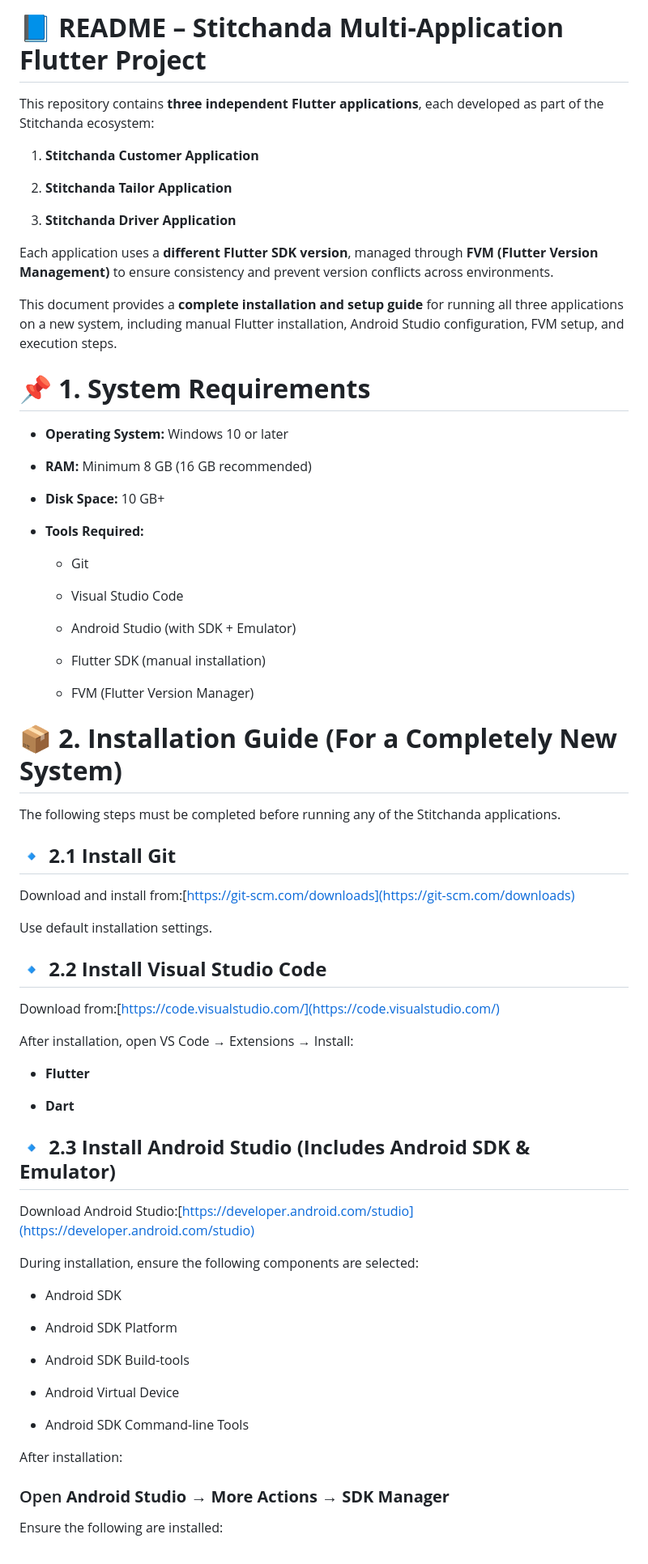
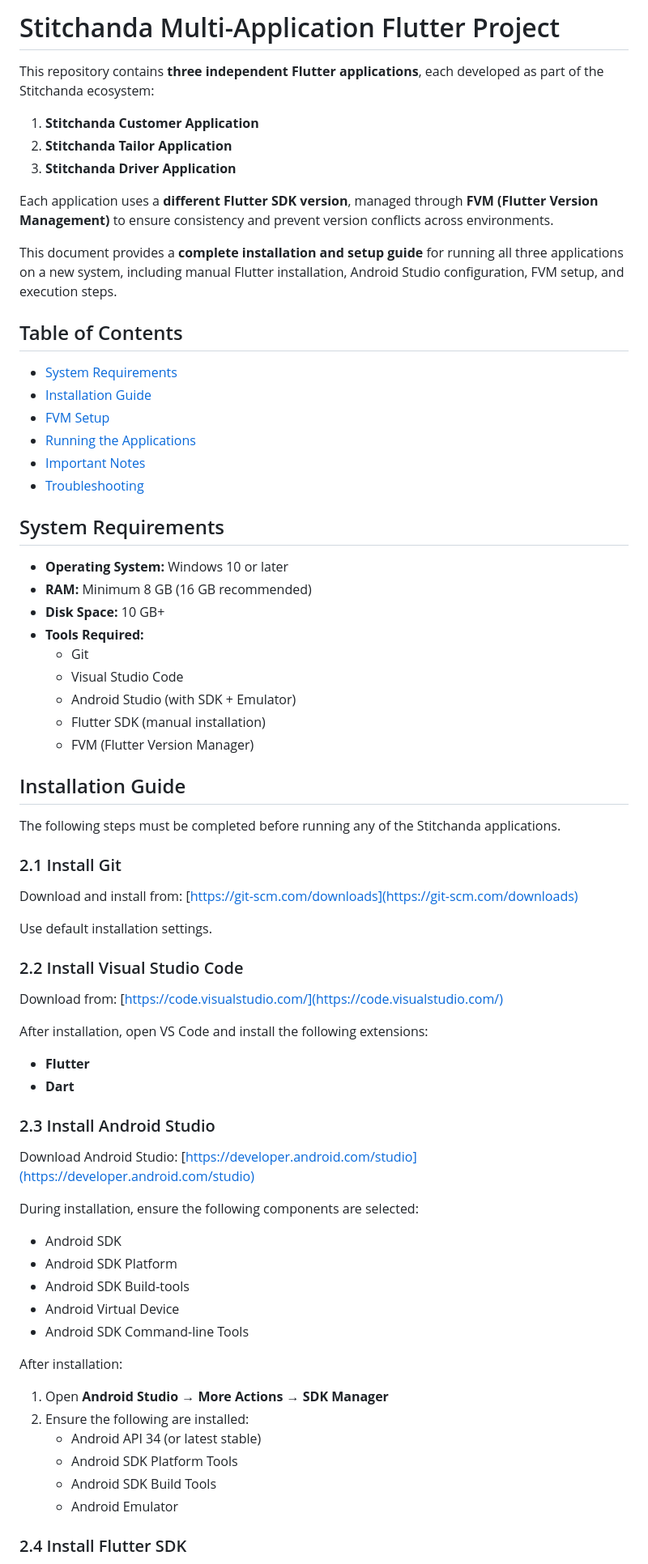
Before and after one commit to Talhahussain22/Stitchanda, a Markdown page: README.md, the part around the change printed below. Shown: that part at 81% size. Drawn GitHub-style.

```diff
--- a/README.md
+++ b/README.md
@@ -1,86 +1,75 @@
-📘 **README – Stitchanda Multi-Application Flutter Project**
-============================================================
+# Stitchanda Multi-Application Flutter Project
 
 This repository contains **three independent Flutter applications**, each developed as part of the Stitchanda ecosystem:
 
-1.  **Stitchanda Customer Application**
-
-2.  **Stitchanda Tailor Application**
-
-3.  **Stitchanda Driver Application**
-
+1. **Stitchanda Customer Application**
+2. **Stitchanda Tailor Application**
+3. **Stitchanda Driver Application**
 
 Each application uses a **different Flutter SDK version**, managed through **FVM (Flutter Version Management)** to ensure consistency and prevent version conflicts across environments.
 
 This document provides a **complete installation and setup guide** for running all three applications on a new system, including manual Flutter installation, Android Studio configuration, FVM setup, and execution steps.
 
-📌 **1\. System Requirements**
-==============================
+## Table of Contents
 
-*   **Operating System:** Windows 10 or later
+- [System Requirements](#system-requirements)
+- [Installation Guide](#installation-guide)
+- [FVM Setup](#fvm-setup)
+- [Running the Applications](#running-the-applications)
+- [Important Notes](#important-notes)
+- [Troubleshooting](#troubleshooting)
 
-*   **RAM:** Minimum 8 GB (16 GB recommended)
+## System Requirements
 
-*   **Disk Space:** 10 GB+
+- **Operating System:** Windows 10 or later
+- **RAM:** Minimum 8 GB (16 GB recommended)
+- **Disk Space:** 10 GB+
+- **Tools Required:**
+  - Git
+  - Visual Studio Code
+  - Android Studio (with SDK + Emulator)
+  - Flutter SDK (manual installation)
+  - FVM (Flutter Version Manager)
 
-*   **Tools Required:**
-
-    *   Git
-
-    *   Visual Studio Code
-
-    *   Android Studio (with SDK + Emulator)
-
-    *   Flutter SDK (manual installation)
-
-    *   FVM (Flutter Version Manager)
-
-
-📦 **2\. Installation Guide (For a Completely New System)**
-===========================================================
+## Installation Guide
 
 The following steps must be completed before running any of the Stitchanda applications.
 
-🔹 **2.1 Install Git**
-----------------------
+### 2.1 Install Git
 
-Download and install from:[https://git-scm.com/downloads](https://git-scm.com/downloads)
+Download and install from: [https://git-scm.com/downloads](https://git-scm.com/downloads)
 
 Use default installation settings.
 
-🔹 **2.2 Install Visual Studio Code**
--------------------------------------
+### 2.2 Install Visual Studio Code
 
-Download from:[https://code.visualstudio.com/](https://code.visualstudio.com/)
+Download from: [https://code.visualstudio.com/](https://code.visualstudio.com/)
 
-After installation, open VS Code → Extensions → Install:
+After installation, open VS Code and install the following extensions:
 
-*   **Flutter**
+- **Flutter**
+- **Dart**
 
-*   **Dart**
+### 2.3 Install Android Studio
 
-
-🔹 **2.3 Install Android Studio (Includes Android SDK & Emulator)**
--------------------------------------------------------------------
-
-Download Android Studio:[https://developer.android.com/studio](https://developer.android.com/studio)
+Download Android Studio: [https://developer.android.com/studio](https://developer.android.com/studio)
 
 During installation, ensure the following components are selected:
 
-*   Android SDK
-
-*   Android SDK Platform
-
-*   Android SDK Build-tools
-
-*   Android Virtual Device
-
-*   Android SDK Command-line Tools
-
+- Android SDK
+- Android SDK Platform
+- Android SDK Build-tools
+- Android Virtual Device
+- Android SDK Command-line Tools
 
 After installation:
 
-### Open **Android Studio → More Actions → SDK Manager**
+1. Open **Android Studio → More Actions → SDK Manager**
+2. Ensure the following are installed:
+   - Android API 34 (or latest stable)
+   - Android SDK Platform Tools
+   - Android SDK Build Tools
+   - Android Emulator
 
-Ensure the following are installed:
+### 2.4 Install Flutter SDK
 
```
Also changed, not shown: other parts of README.md (+94 -76 lines).
